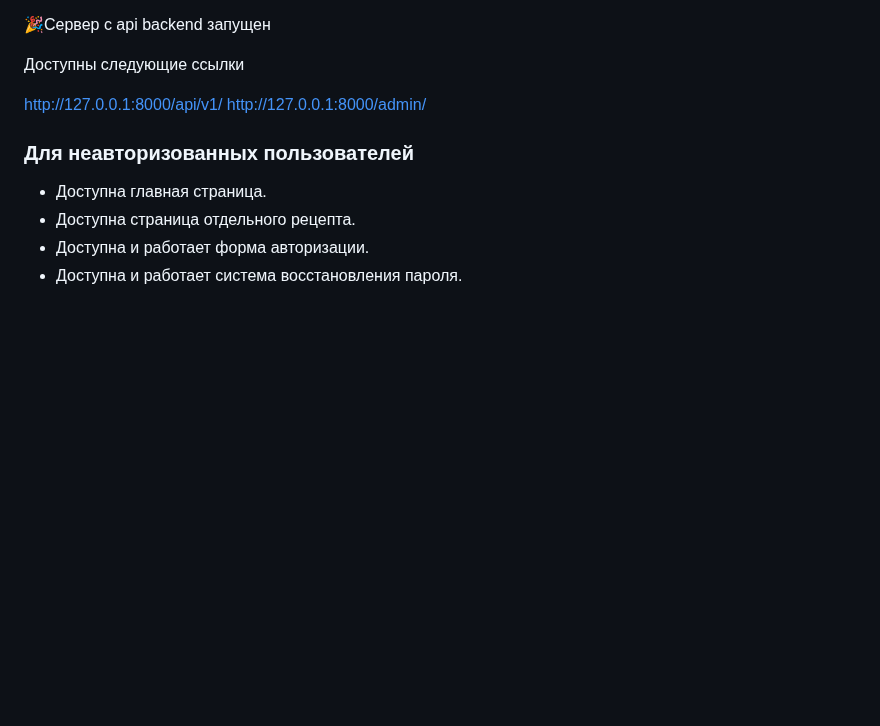
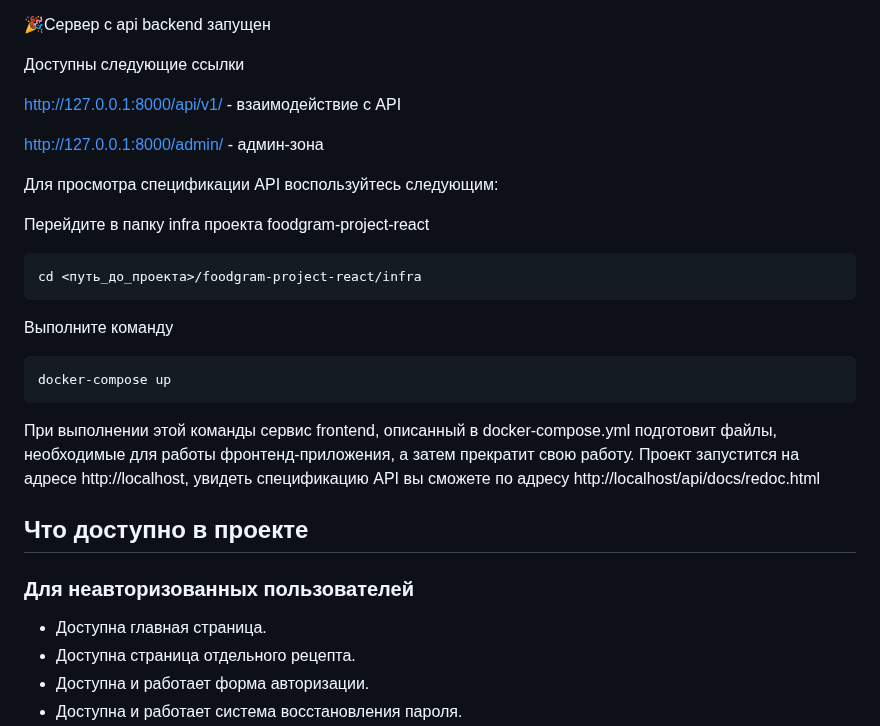
Before and after one commit to Siellph/foodgram-project-react, a Markdown page: README.md, the part around the change. GitHub-like rendering; blank space fills up the shorter version.

```diff
--- a/README.md
+++ b/README.md
@@ -138,9 +138,28 @@ python3 manage.py runserver #Linux, MacOS
 
 Доступны следующие ссылки
 
-http://127.0.0.1:8000/api/v1/
-http://127.0.0.1:8000/admin/
+http://127.0.0.1:8000/api/v1/ - взаимодействие с API
 
+http://127.0.0.1:8000/admin/ - админ-зона
+
+Для просмотра спецификации API воспользуйтесь следующим:
+
+Перейдите в папку infra проекта foodgram-project-react
+
+~~~
+cd <путь_до_проекта>/foodgram-project-react/infra
+~~~
+
+Выполните команду
+
+~~~
+docker-compose up
+~~~
+
+При выполнении этой команды сервис frontend, описанный в docker-compose.yml подготовит файлы, необходимые для работы фронтенд-приложения, а затем прекратит свою работу.
+Проект запустится на адресе http://localhost, увидеть спецификацию API вы сможете по адресу http://localhost/api/docs/redoc.html
+
+## Что доступно в проекте
 
 ### Для неавторизованных пользователей
 * Доступна главная страница.
```
